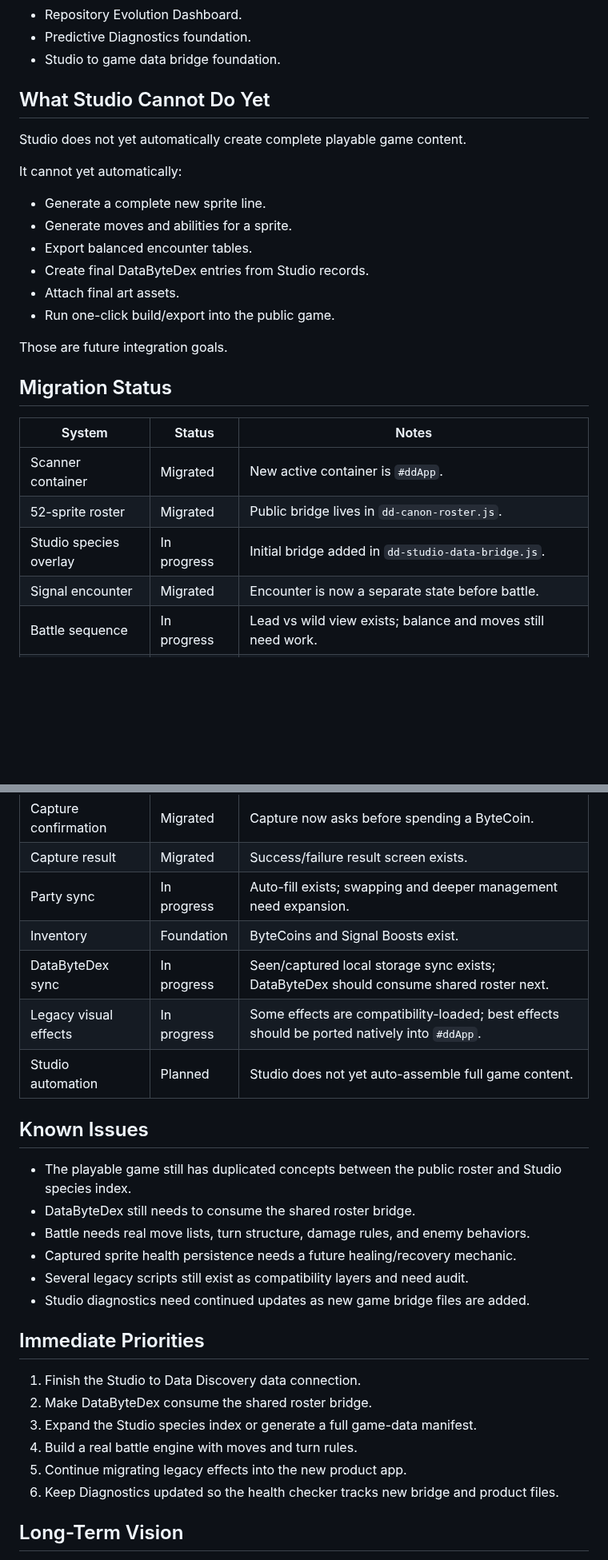
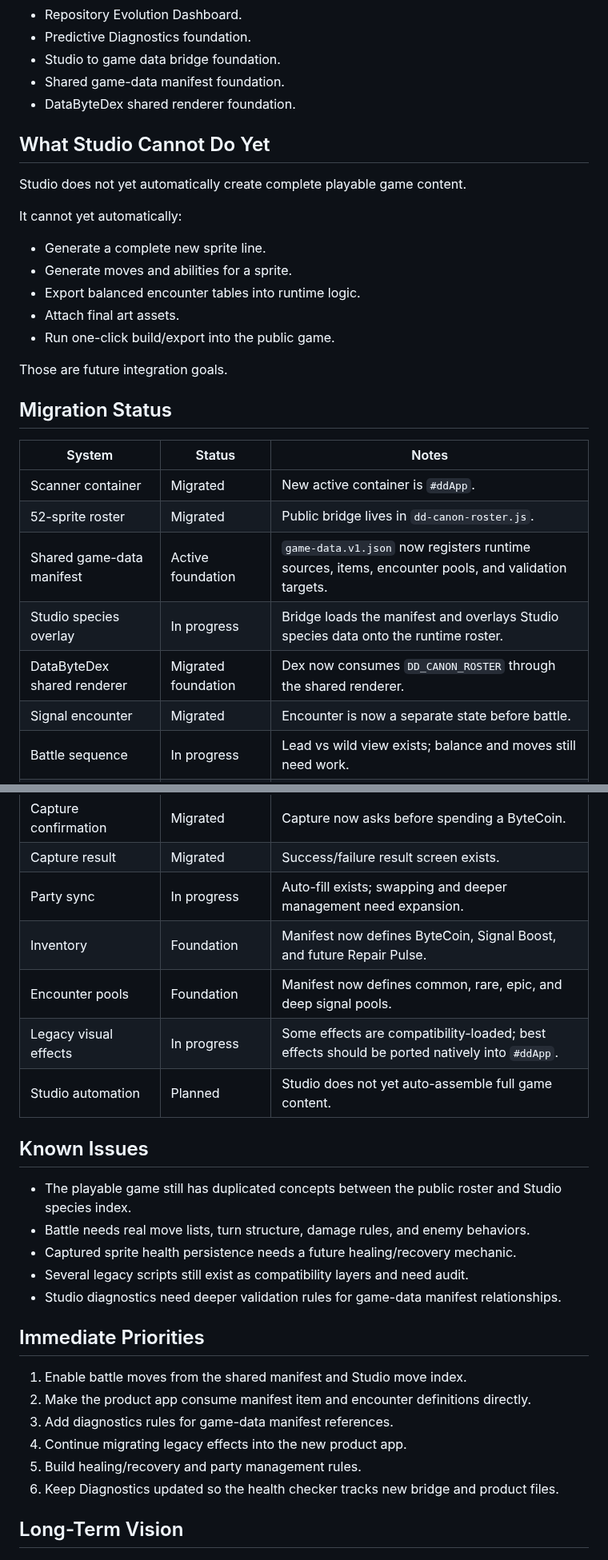
Before and after one commit to voltanlabs/voltanlabs.github.io, a Markdown page: PROJECT_STATE.md, 2 parts joined by grey strips. Shown at 80% size. GitHub-like rendering; blank space fills up the shorter version.

Commit message:
Update project state for Phase 2.3 shared data

```diff
--- a/PROJECT_STATE.md
+++ b/PROJECT_STATE.md
@@ -138,6 +161,8 @@ Studio currently provides:
 - Repository Evolution Dashboard.
 - Predictive Diagnostics foundation.
 - Studio to game data bridge foundation.
+- Shared game-data manifest foundation.
+- DataByteDex shared renderer foundation.
 
 ## What Studio Cannot Do Yet
 
@@ -147,8 +172,7 @@ It cannot yet automatically:
 
 - Generate a complete new sprite line.
 - Generate moves and abilities for a sprite.
-- Export balanced encounter tables.
-- Create final DataByteDex entries from Studio records.
+- Export balanced encounter tables into runtime logic.
 - Attach final art assets.
 - Run one-click build/export into the public game.
 
@@ -160,34 +184,35 @@ Those are future integration goals.
 | --- | --- | --- |
 | Scanner container | Migrated | New active container is `#ddApp`. |
 | 52-sprite roster | Migrated | Public bridge lives in `dd-canon-roster.js`. |
-| Studio species overlay | In progress | Initial bridge added in `dd-studio-data-bridge.js`. |
+| Shared game-data manifest | Active foundation | `game-data.v1.json` now registers runtime sources, items, encounter pools, and validation targets. |
+| Studio species overlay | In progress | Bridge loads the manifest and overlays Studio species data onto the runtime roster. |
+| DataByteDex shared renderer | Migrated foundation | Dex now consumes `DD_CANON_ROSTER` through the shared renderer. |
 | Signal encounter | Migrated | Encounter is now a separate state before battle. |
 | Battle sequence | In progress | Lead vs wild view exists; balance and moves still need work. |
 | Health and signal bars | In progress | Lead health and enemy signal are visible and update through current battle logic. |
 | Capture confirmation | Migrated | Capture now asks before spending a ByteCoin. |
 | Capture result | Migrated | Success/failure result screen exists. |
 | Party sync | In progress | Auto-fill exists; swapping and deeper management need expansion. |
-| Inventory | Foundation | ByteCoins and Signal Boosts exist. |
-| DataByteDex sync | In progress | Seen/captured local storage sync exists; DataByteDex should consume shared roster next. |
+| Inventory | Foundation | Manifest now defines ByteCoin, Signal Boost, and future Repair Pulse. |
+| Encounter pools | Foundation | Manifest now defines common, rare, epic, and deep signal pools. |
 | Legacy visual effects | In progress | Some effects are compatibility-loaded; best effects should be ported natively into `#ddApp`. |
 | Studio automation | Planned | Studio does not yet auto-assemble full game content. |
 
 ## Known Issues
 
 - The playable game still has duplicated concepts between the public roster and Studio species index.
-- DataByteDex still needs to consume the shared roster bridge.
 - Battle needs real move lists, turn structure, damage rules, and enemy behaviors.
 - Captured sprite health persistence needs a future healing/recovery mechanic.
 - Several legacy scripts still exist as compatibility layers and need audit.
-- Studio diagnostics need continued updates as new game bridge files are added.
+- Studio diagnostics need deeper validation rules for game-data manifest relationships.
 
 ## Immediate Priorities
 
-1. Finish the Studio to Data Discovery data connection.
-2. Make DataByteDex consume the shared roster bridge.
-3. Expand the Studio species index or generate a full game-data manifest.
-4. Build a real battle engine with moves and turn rules.
-5. Continue migrating legacy effects into the new product app.
+1. Enable battle moves from the shared manifest and Studio move index.
+2. Make the product app consume manifest item and encounter definitions directly.
+3. Add diagnostics rules for game-data manifest references.
+4. Continue migrating legacy effects into the new product app.
+5. Build healing/recovery and party management rules.
 6. Keep Diagnostics updated so the health checker tracks new bridge and product files.
 
 ## Long-Term Vision
```
Also changed, not shown: other parts of PROJECT_STATE.md (+26 -3 lines).
